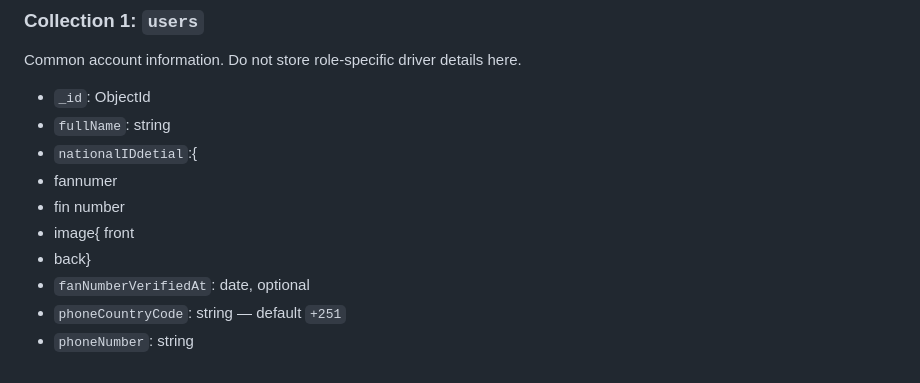
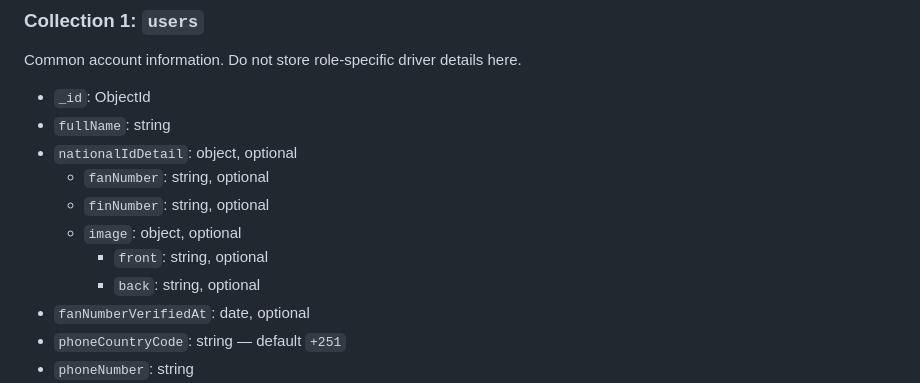
Before and after one commit to mareligncode/rama-motor, a Markdown page: databaseschema.md, the part around the change. Drawn GitHub-style.

Commit message:
docs: update national ID schema structure and types in database documentation

```diff
--- a/databaseschema.md
+++ b/databaseschema.md
@@ -4,12 +4,12 @@ Common account information. Do not store role-specific driver details here.
 
 - `_id`: ObjectId
 - `fullName`: string
-- `nationalIDdetial`:{
-- fannumer
-- fin number
-- image{
-front
-- back}
+- `nationalIdDetail`: object, optional
+    - `fanNumber`: string, optional
+    - `finNumber`: string, optional
+    - `image`: object, optional
+        - `front`: string, optional
+        - `back`: string, optional
 - `fanNumberVerifiedAt`: date, optional
 - `phoneCountryCode`: string — default `+251`
 - `phoneNumber`: string
```
